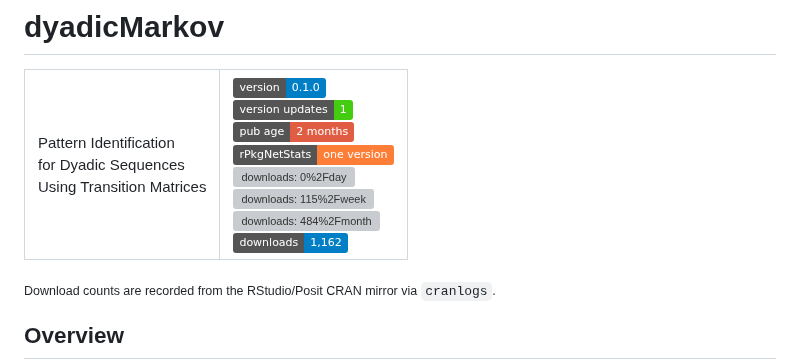
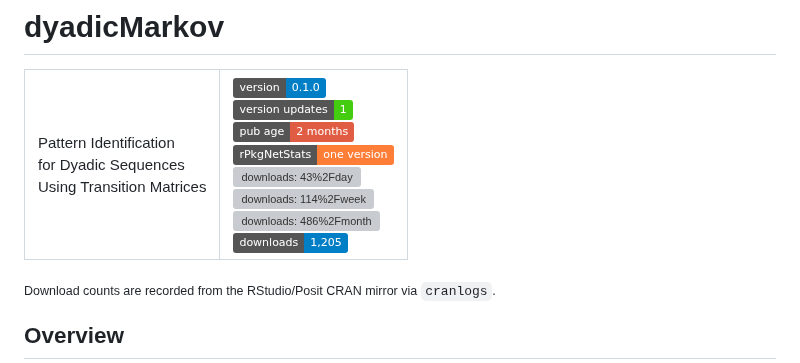
Before and after one commit to BoellenruecherM/dyadicMarkov-public, a Markdown page: README.md, the part around one of its changes. Drawn GitHub-style; badges without logos; grey boxes are pictures that could not be loaded.

Commit message:
Update CRAN download statistics

```diff
--- a/README.md
+++ b/README.md
@@ -9,10 +9,10 @@
 <img src="https://img.shields.io/badge/version%20updates-1-brightgreen?style=flat" alt="version%20updates: 1"><br>
 <img src="https://img.shields.io/badge/pub%20age-2%20months-red?style=flat" alt="pub%20age: 2%20months"><br>
 <img src="https://img.shields.io/badge/rPkgNetStats-one%20version-orange?style=flat" alt="rPkgNetStats: one%20version"><br>
-<img src="https://img.shields.io/badge/downloads-0%2Fday-brightgreen?style=flat" alt="downloads: 0%2Fday"><br>
-<img src="https://img.shields.io/badge/downloads-115%2Fweek-brightgreen?style=flat" alt="downloads: 115%2Fweek"><br>
-<img src="https://img.shields.io/badge/downloads-484%2Fmonth-blue?style=flat" alt="downloads: 484%2Fmonth"><br>
-<img src="https://img.shields.io/badge/downloads-1%2C162-blue?style=flat" alt="downloads: 1%2C162"></td>
+<img src="https://img.shields.io/badge/downloads-43%2Fday-brightgreen?style=flat" alt="downloads: 43%2Fday"><br>
+<img src="https://img.shields.io/badge/downloads-114%2Fweek-brightgreen?style=flat" alt="downloads: 114%2Fweek"><br>
+<img src="https://img.shields.io/badge/downloads-486%2Fmonth-blue?style=flat" alt="downloads: 486%2Fmonth"><br>
+<img src="https://img.shields.io/badge/downloads-1%2C205-blue?style=flat" alt="downloads: 1%2C205"></td>
   </tr>
 </table>
 
```
Also changed, not shown: other parts of README.md (+1 -1 lines).
